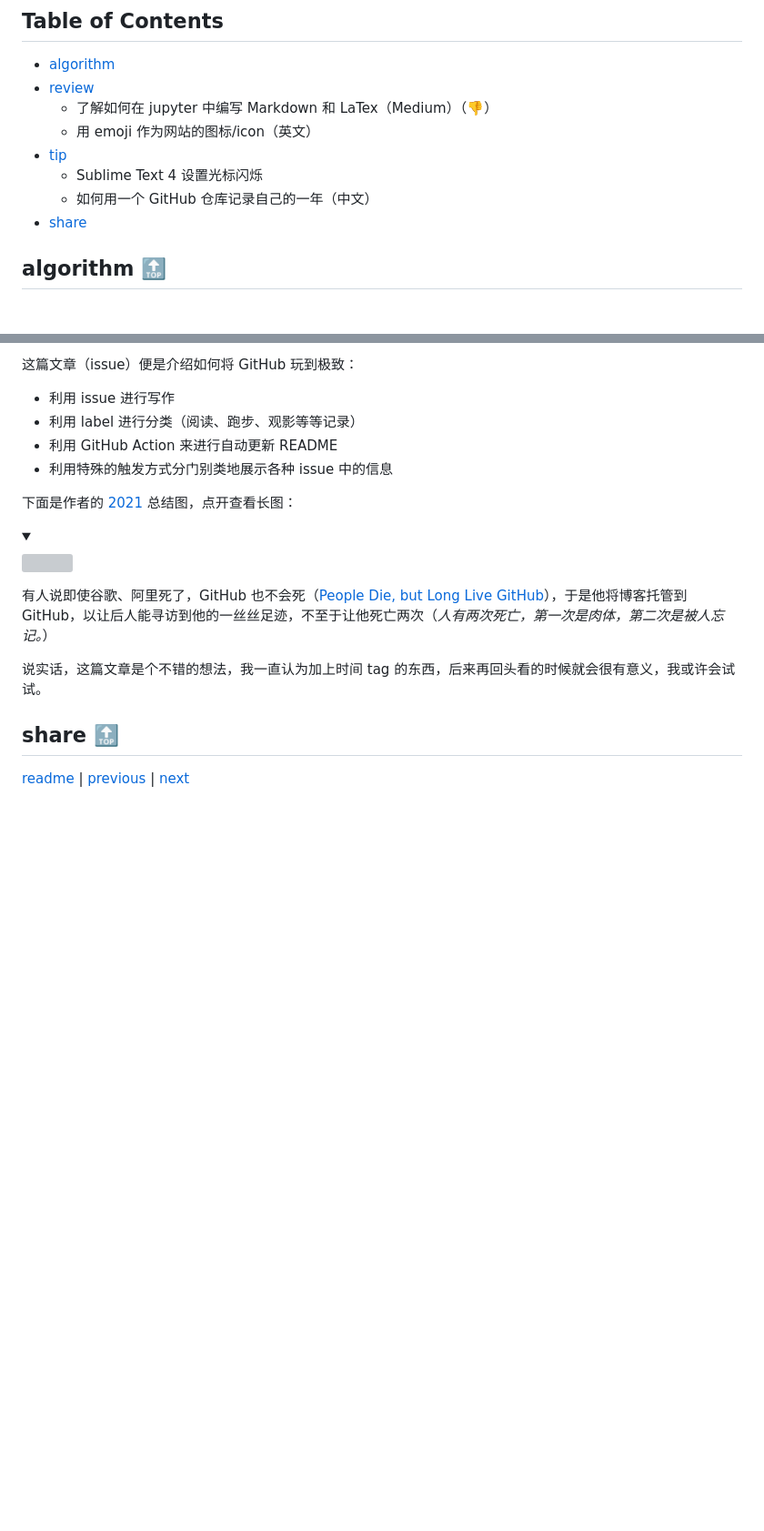
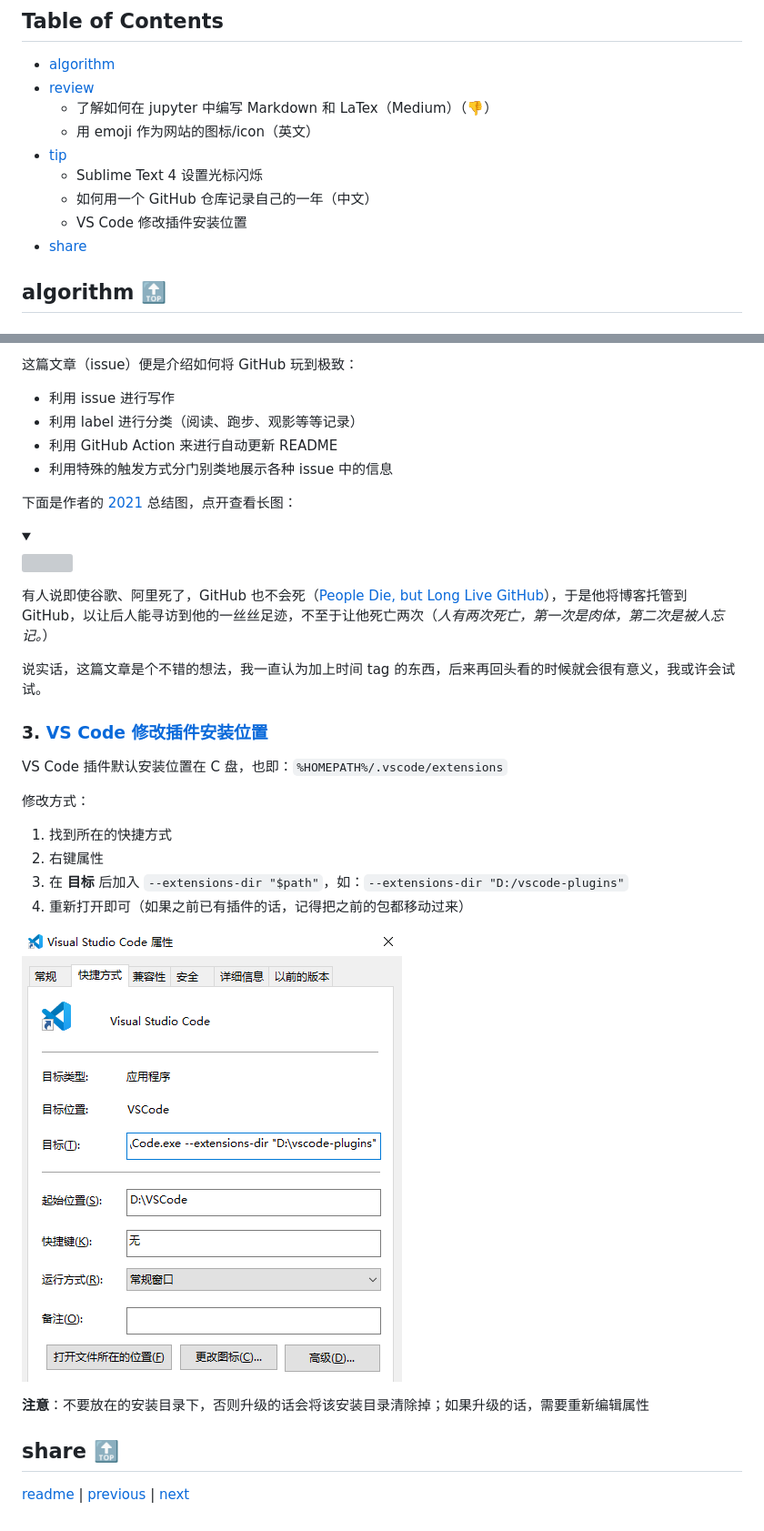
Before and after one commit to taseikyo/arts, a Markdown page: weekly/202106W3.md, 2 parts joined by grey strips. Shown: that part at 91% size. GitHub-like rendering; pictures changed too: images/2021/06/20210308110842971.png (added); folded sections open; blank space fills up the shorter version; grey boxes are pictures that could not be loaded.

Commit message:
tip (3)

```diff
--- a/weekly/202106W3.md
+++ b/weekly/202106W3.md
@@ -17,6 +17,7 @@
 - [tip](#tip-)
     - Sublime Text 4 设置光标闪烁
     - 如何用一个 GitHub 仓库记录自己的一年（中文）
+    - VS Code 修改插件安装位置
 - [share](#share-)
 
 ## algorithm [🔝](#weekly-33)
@@ -83,6 +84,21 @@ Scoop 终于可以将 Sublime Text 升级到 4 的版本了，然后发现光标
 
 说实话，这篇文章是个不错的想法，我一直认为加上时间 tag 的东西，后来再回头看的时候就会很有意义，我或许会试试。
 
+### 3. [VS Code 修改插件安装位置](https://blog.csdn.net/jh1141233305/article/details/113183131)
+
+VS Code 插件默认安装位置在 C 盘，也即：`%HOMEPATH%/.vscode/extensions`
+
+修改方式：
+
+1. 找到所在的快捷方式
+1. 右键属性
+1. 在 **目标** 后加入 `--extensions-dir "$path"`，如：`--extensions-dir "D:/vscode-plugins"`
+1. 重新打开即可（如果之前已有插件的话，记得把之前的包都移动过来）
+
+![](../images/2021/06/20210308110842971.png)
+
+**注意**：不要放在的安装目录下，否则升级的话会将该安装目录清除掉；如果升级的话，需要重新编辑属性
+
 ## share [🔝](#weekly-33)
 
 [readme](../README.md) | [previous](202106W2.md) | [next](202106W4.md)
```
